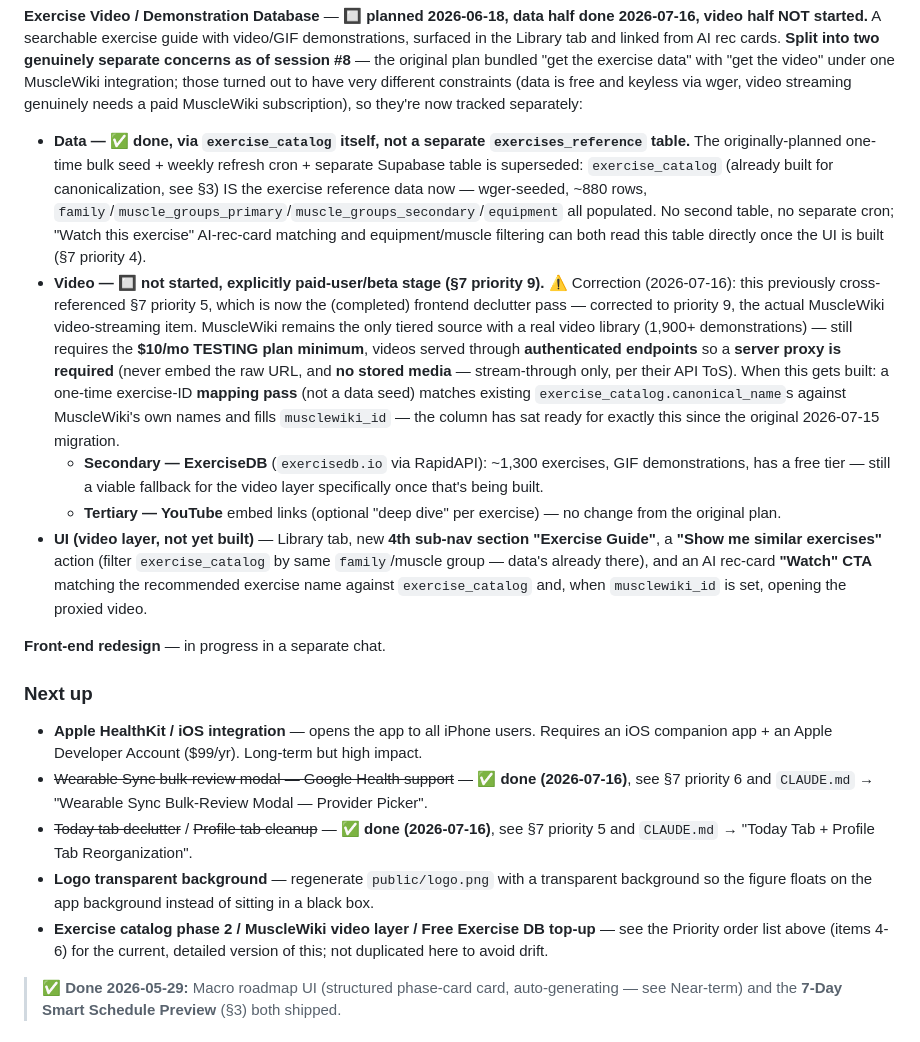
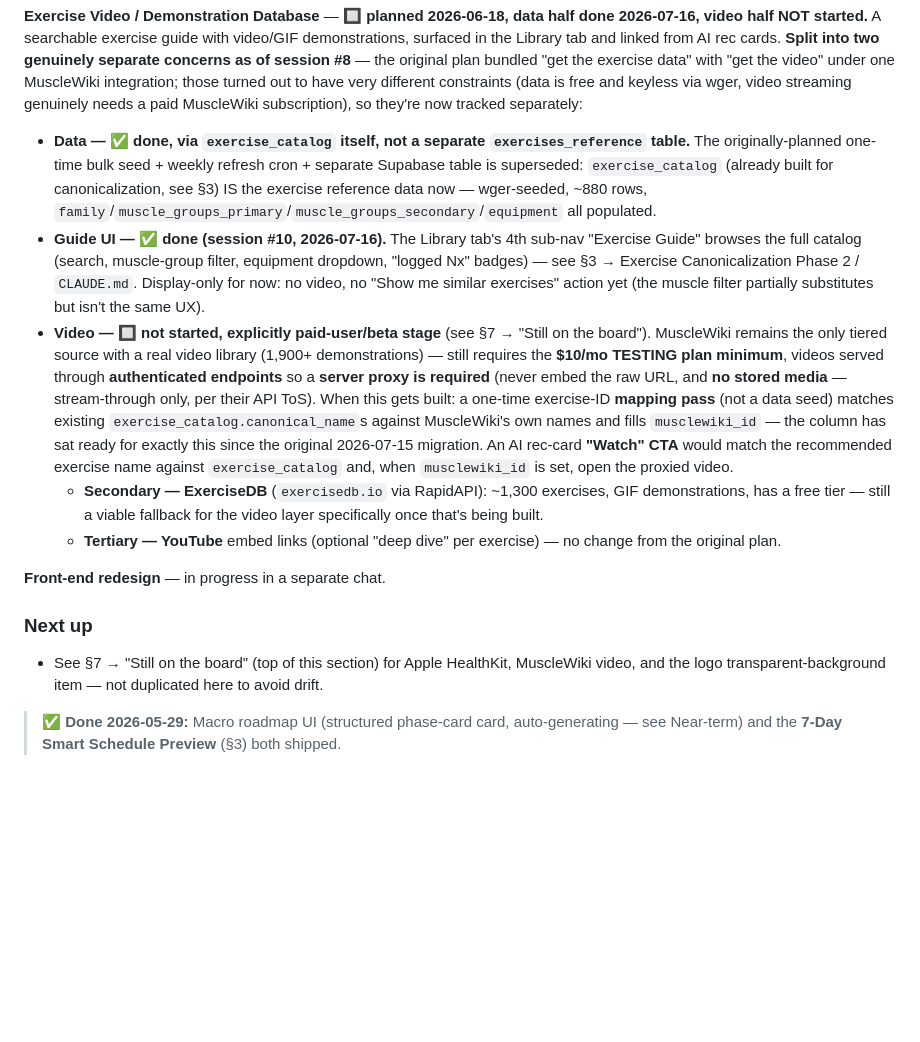
Before and after one commit to shimmyc/apexcoach-backend, a Markdown page: ROADMAP.md, the part around one of its changes. Rendered like a GitHub page; blank space fills up the shorter version.

```diff
--- a/ROADMAP.md
+++ b/ROADMAP.md
@@ -940,21 +981,17 @@ Macro roadmap shape (stored on `profiles.roadmap_data`):
 **Row Level Security** — ✅ **enabled** this session on all 11 Supabase tables with a `service_role_bypass` policy each; public anon access closed.
 
 **Exercise Video / Demonstration Database** — 🔲 **planned 2026-06-18, data half done 2026-07-16, video half NOT started.** A searchable exercise guide with video/GIF demonstrations, surfaced in the Library tab and linked from AI rec cards. **Split into two genuinely separate concerns as of session #8** — the original plan bundled "get the exercise data" with "get the video" under one MuscleWiki integration; those turned out to have very different constraints (data is free and keyless via wger, video streaming genuinely needs a paid MuscleWiki subscription), so they're now tracked separately:
-- **Data — ✅ done, via `exercise_catalog` itself, not a separate `exercises_reference` table.** The originally-planned one-time bulk seed + weekly refresh cron + separate Supabase table is superseded: `exercise_catalog` (already built for canonicalization, see §3) IS the exercise reference data now — wger-seeded, ~880 rows, `family`/`muscle_groups_primary`/`muscle_groups_secondary`/`equipment` all populated. No second table, no separate cron; "Watch this exercise" AI-rec-card matching and equipment/muscle filtering can both read this table directly once the UI is built (§7 priority 4).
-- **Video — 🔲 not started, explicitly paid-user/beta stage (§7 priority 9).** ⚠ Correction (2026-07-16): this previously cross-referenced §7 priority 5, which is now the (completed) frontend declutter pass — corrected to priority 9, the actual MuscleWiki video-streaming item. MuscleWiki remains the only tiered source with a real video library (1,900+ demonstrations) — still requires the **$10/mo TESTING plan minimum**, videos served through **authenticated endpoints** so a **server proxy is required** (never embed the raw URL, and **no stored media** — stream-through only, per their API ToS). When this gets built: a one-time exercise-ID **mapping pass** (not a data seed) matches existing `exercise_catalog.canonical_name`s against MuscleWiki's own names and fills `musclewiki_id` — the column has sat ready for exactly this since the original 2026-07-15 migration.
+- **Data — ✅ done, via `exercise_catalog` itself, not a separate `exercises_reference` table.** The originally-planned one-time bulk seed + weekly refresh cron + separate Supabase table is superseded: `exercise_catalog` (already built for canonicalization, see §3) IS the exercise reference data now — wger-seeded, ~880 rows, `family`/`muscle_groups_primary`/`muscle_groups_secondary`/`equipment` all populated.
+- **Guide UI — ✅ done (session #10, 2026-07-16).** The Library tab's 4th sub-nav "Exercise Guide" browses the full catalog (search, muscle-group filter, equipment dropdown, "logged Nx" badges) — see §3 → Exercise Canonicalization Phase 2 / `CLAUDE.md`. Display-only for now: no video, no "Show me similar exercises" action yet (the muscle filter partially substitutes but isn't the same UX).
+- **Video — 🔲 not started, explicitly paid-user/beta stage** (see §7 → "Still on the board"). MuscleWiki remains the only tiered source with a real video library (1,900+ demonstrations) — still requires the **$10/mo TESTING plan minimum**, videos served through **authenticated endpoints** so a **server proxy is required** (never embed the raw URL, and **no stored media** — stream-through only, per their API ToS). When this gets built: a one-time exercise-ID **mapping pass** (not a data seed) matches existing `exercise_catalog.canonical_name`s against MuscleWiki's own names and fills `musclewiki_id` — the column has sat ready for exactly this since the original 2026-07-15 migration. An AI rec-card **"Watch" CTA** would match the recommended exercise name against `exercise_catalog` and, when `musclewiki_id` is set, open the proxied video.
   - **Secondary — ExerciseDB** (`exercisedb.io` via RapidAPI): ~1,300 exercises, GIF demonstrations, has a free tier — still a viable fallback for the video layer specifically once that's being built.
   - **Tertiary — YouTube** embed links (optional "deep dive" per exercise) — no change from the original plan.
-- **UI (video layer, not yet built)** — Library tab, new **4th sub-nav section "Exercise Guide"**, a **"Show me similar exercises"** action (filter `exercise_catalog` by same `family`/muscle group — data's already there), and an AI rec-card **"Watch" CTA** matching the recommended exercise name against `exercise_catalog` and, when `musclewiki_id` is set, opening the proxied video.
 
 **Front-end redesign** — in progress in a separate chat.
 
 ### Next up
 
-- **Apple HealthKit / iOS integration** — opens the app to all iPhone users. Requires an iOS companion app + an Apple Developer Account ($99/yr). Long-term but high impact.
-- ~~Wearable Sync bulk-review modal — Google Health support~~ — **✅ done (2026-07-16)**, see §7 priority 6 and `CLAUDE.md` → "Wearable Sync Bulk-Review Modal — Provider Picker".
-- ~~Today tab declutter~~ / ~~Profile tab cleanup~~ — **✅ done (2026-07-16)**, see §7 priority 5 and `CLAUDE.md` → "Today Tab + Profile Tab Reorganization".
-- **Logo transparent background** — regenerate `public/logo.png` with a transparent background so the figure floats on the app background instead of sitting in a black box.
-- **Exercise catalog phase 2 / MuscleWiki video layer / Free Exercise DB top-up** — see the Priority order list above (items 4-6) for the current, detailed version of this; not duplicated here to avoid drift.
+- See §7 → "Still on the board" (top of this section) for Apple HealthKit, MuscleWiki video, and the logo transparent-background item — not duplicated here to avoid drift.
 
 > ✅ **Done 2026-05-29:** Macro roadmap UI (structured phase-card card, auto-generating — see Near-term) and the **7-Day Smart Schedule Preview** (§3) both shipped.
 
```
Also changed, not shown: other parts of ROADMAP.md (+52 -11 lines).
